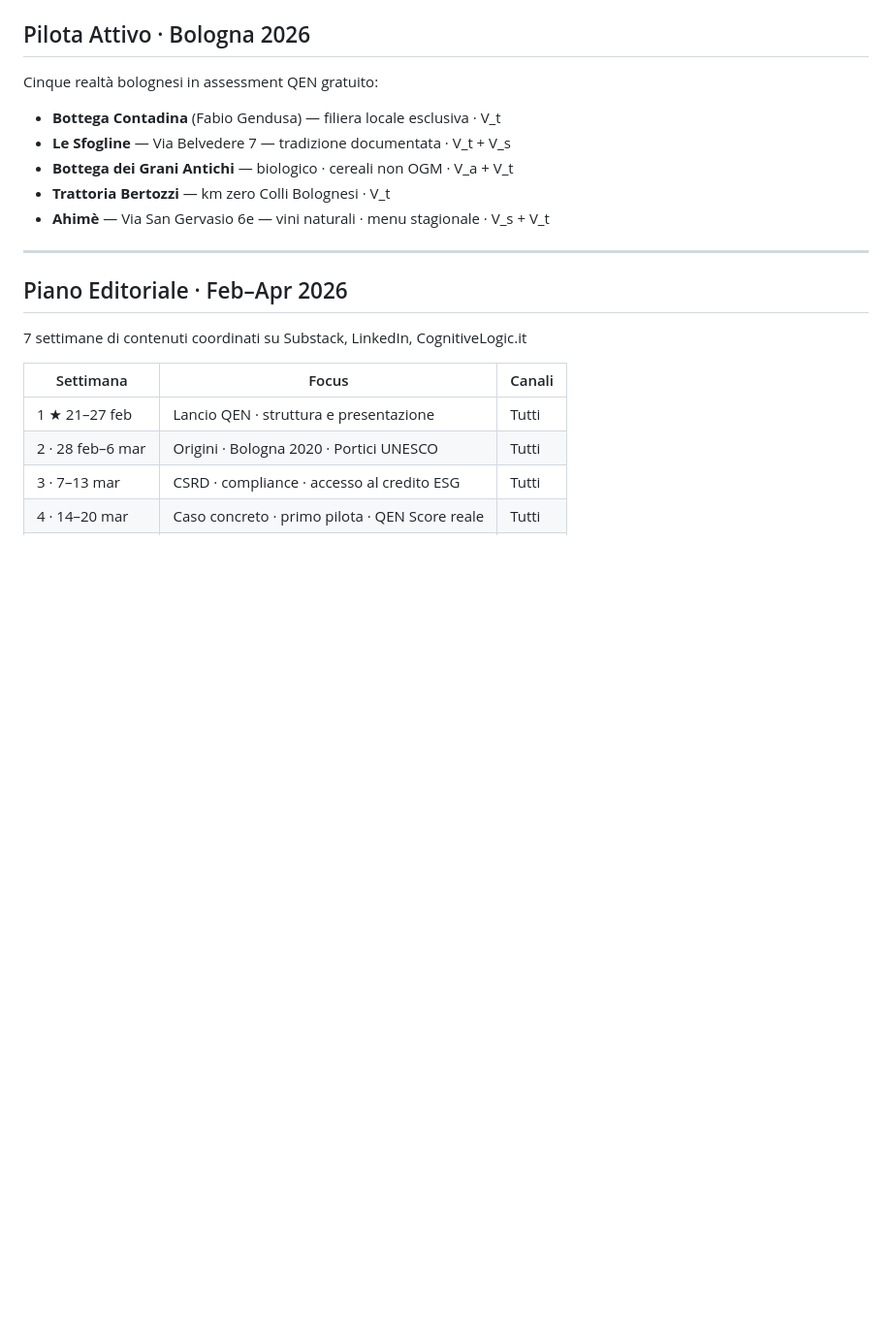
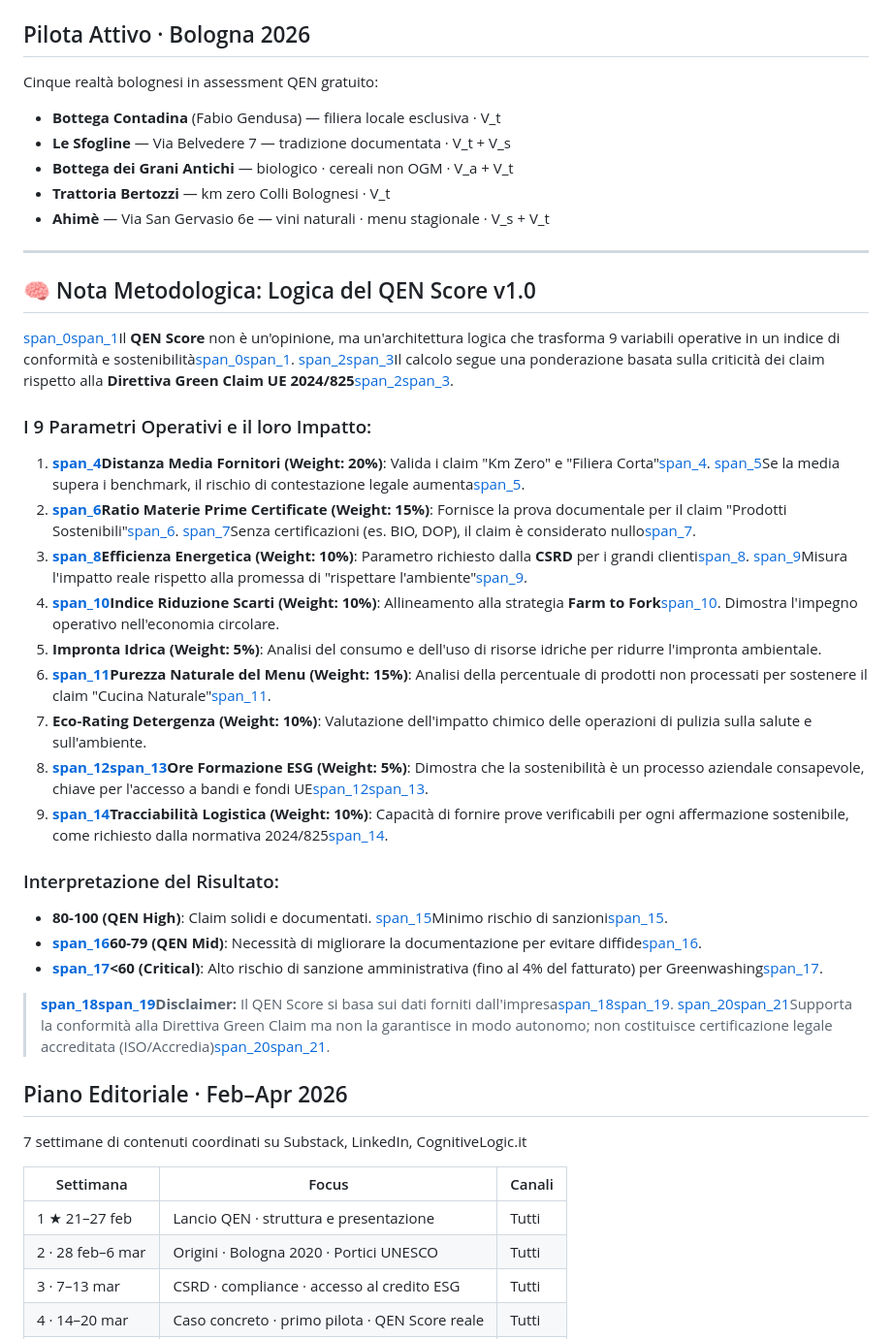
Before and after one commit to CognitiveLogic2026/qen-framework, a Markdown page: README.md, the part around the change. Shown at 97% size. GitHub-like rendering; blank space fills up the shorter version.

```diff
--- a/README.md
+++ b/README.md
@@ -66,6 +66,30 @@ Cinque realtà bolognesi in assessment QEN gratuito:
 - **Ahimè** — Via San Gervasio 6e — vini naturali · menu stagionale · V_s + V_t
 
 -----
+## 🧠 Nota Metodologica: Logica del QEN Score v1.0
+
+[span_0](start_span)[span_1](start_span)Il **QEN Score** non è un'opinione, ma un'architettura logica che trasforma 9 variabili operative in un indice di conformità e sostenibilità[span_0](end_span)[span_1](end_span). [span_2](start_span)[span_3](start_span)Il calcolo segue una ponderazione basata sulla criticità dei claim rispetto alla **Direttiva Green Claim UE 2024/825**[span_2](end_span)[span_3](end_span).
+
+### I 9 Parametri Operativi e il loro Impatto:
+
+1. **[span_4](start_span)Distanza Media Fornitori (Weight: 20%)**: Valida i claim "Km Zero" e "Filiera Corta"[span_4](end_span). [span_5](start_span)Se la media supera i benchmark, il rischio di contestazione legale aumenta[span_5](end_span).
+2. **[span_6](start_span)Ratio Materie Prime Certificate (Weight: 15%)**: Fornisce la prova documentale per il claim "Prodotti Sostenibili"[span_6](end_span). [span_7](start_span)Senza certificazioni (es. BIO, DOP), il claim è considerato nullo[span_7](end_span).
+3. **[span_8](start_span)Efficienza Energetica (Weight: 10%)**: Parametro richiesto dalla **CSRD** per i grandi clienti[span_8](end_span). [span_9](start_span)Misura l'impatto reale rispetto alla promessa di "rispettare l'ambiente"[span_9](end_span).
+4. **[span_10](start_span)Indice Riduzione Scarti (Weight: 10%)**: Allineamento alla strategia **Farm to Fork**[span_10](end_span). Dimostra l'impegno operativo nell'economia circolare.
+5. **Impronta Idrica (Weight: 5%)**: Analisi del consumo e dell'uso di risorse idriche per ridurre l'impronta ambientale.
+6. **[span_11](start_span)Purezza Naturale del Menu (Weight: 15%)**: Analisi della percentuale di prodotti non processati per sostenere il claim "Cucina Naturale"[span_11](end_span).
+7. **Eco-Rating Detergenza (Weight: 10%)**: Valutazione dell'impatto chimico delle operazioni di pulizia sulla salute e sull'ambiente.
+8. **[span_12](start_span)[span_13](start_span)Ore Formazione ESG (Weight: 5%)**: Dimostra che la sostenibilità è un processo aziendale consapevole, chiave per l'accesso a bandi e fondi UE[span_12](end_span)[span_13](end_span).
+9. **[span_14](start_span)Tracciabilità Logistica (Weight: 10%)**: Capacità di fornire prove verificabili per ogni affermazione sostenibile, come richiesto dalla normativa 2024/825[span_14](end_span).
+
+
+### Interpretazione del Risultato:
+
+* **80-100 (QEN High)**: Claim solidi e documentati. [span_15](start_span)Minimo rischio di sanzioni[span_15](end_span).
+* **[span_16](start_span)60-79 (QEN Mid)**: Necessità di migliorare la documentazione per evitare diffide[span_16](end_span).
+* **[span_17](start_span)<60 (Critical)**: Alto rischio di sanzione amministrativa (fino al 4% del fatturato) per Greenwashing[span_17](end_span).
+
+> **[span_18](start_span)[span_19](start_span)Disclaimer:** Il QEN Score si basa sui dati forniti dall'impresa[span_18](end_span)[span_19](end_span). [span_20](start_span)[span_21](start_span)Supporta la conformità alla Direttiva Green Claim ma non la garantisce in modo autonomo; non costituisce certificazione legale accreditata (ISO/Accredia)[span_20](end_span)[span_21](end_span).
 
 ## Piano Editoriale · Feb–Apr 2026
 
```
